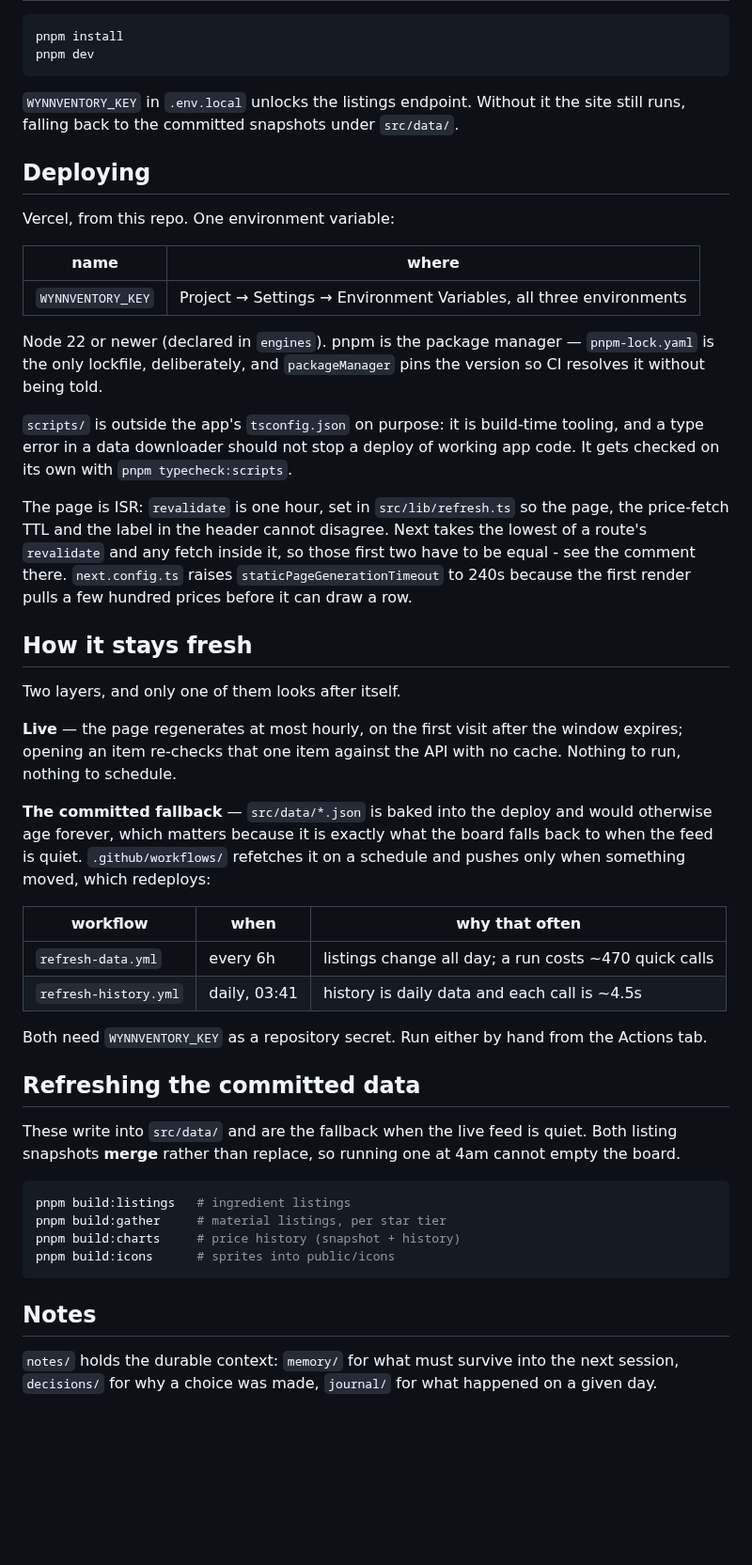
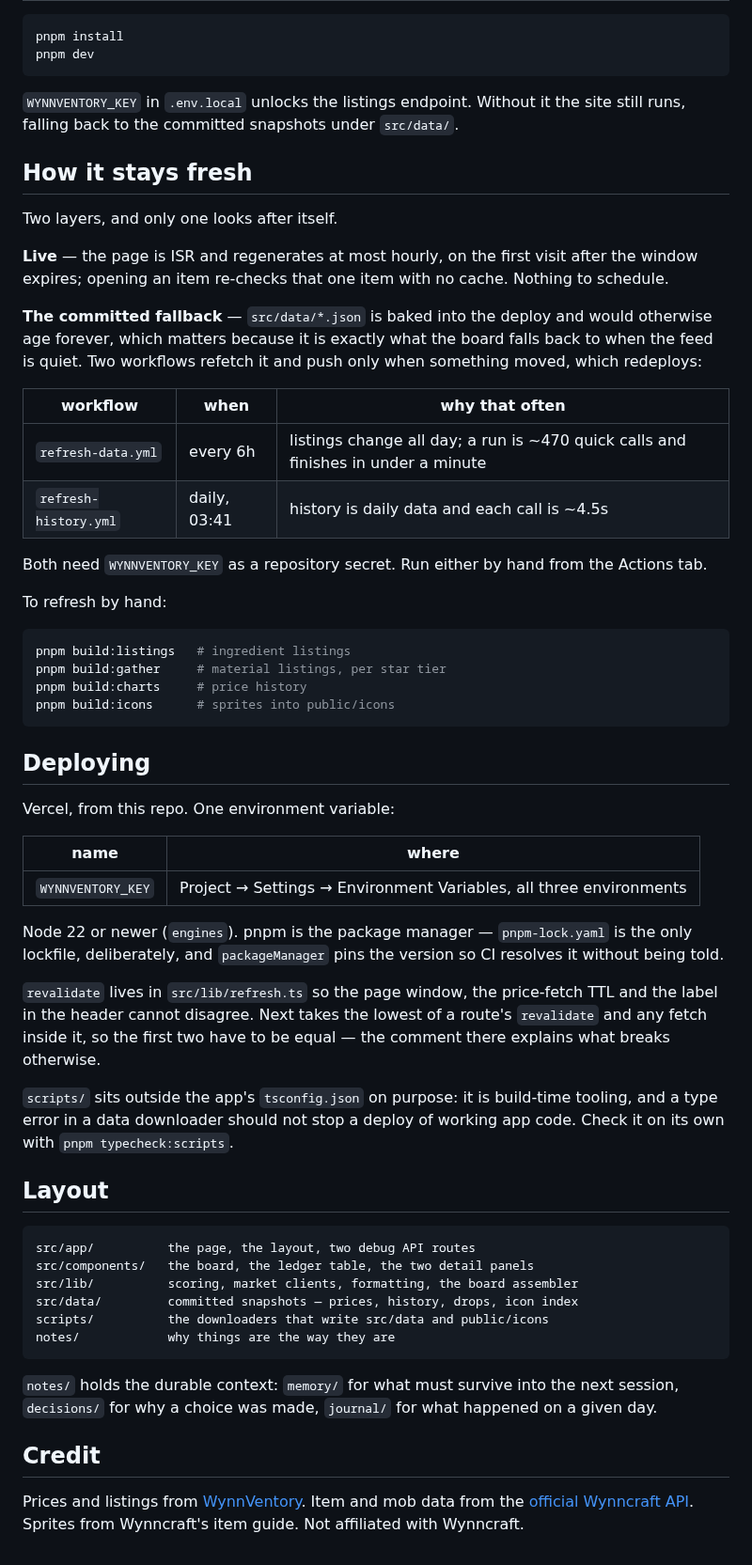
Before and after one commit to Fenish/wynnflip, a Markdown page: README.md, the part around one of its changes. Shown at 94% size. GitHub-like rendering; blank space fills up the shorter version.

````diff
--- a/README.md
+++ b/README.md
@@ -20,6 +52,36 @@ pnpm dev
 `WYNNVENTORY_KEY` in `.env.local` unlocks the listings endpoint. Without it the
 site still runs, falling back to the committed snapshots under `src/data/`.
 
+## How it stays fresh
+
+Two layers, and only one looks after itself.
+
+**Live** — the page is ISR and regenerates at most hourly, on the first visit
+after the window expires; opening an item re-checks that one item with no cache.
+Nothing to schedule.
+
+**The committed fallback** — `src/data/*.json` is baked into the deploy and would
+otherwise age forever, which matters because it is exactly what the board falls
+back to when the feed is quiet. Two workflows refetch it and push only when
+something moved, which redeploys:
+
+| workflow | when | why that often |
+|---|---|---|
+| `refresh-data.yml` | every 6h | listings change all day; a run is ~470 quick calls and finishes in under a minute |
+| `refresh-history.yml` | daily, 03:41 | history is daily data and each call is ~4.5s |
+
+Both need `WYNNVENTORY_KEY` as a repository secret. Run either by hand from the
+Actions tab.
+
+To refresh by hand:
+
+```bash
+pnpm build:listings   # ingredient listings
+pnpm build:gather     # material listings, per star tier
+pnpm build:charts     # price history
+pnpm build:icons      # sprites into public/icons
+```
+
 ## Deploying
 
 Vercel, from this repo. One environment variable:
@@ -28,57 +90,36 @@ Vercel, from this repo. One environment variable:
 |---|---|
 | `WYNNVENTORY_KEY` | Project → Settings → Environment Variables, all three environments |
 
-Node 22 or newer (declared in `engines`). pnpm is the package manager —
-`pnpm-lock.yaml` is the only lockfile, deliberately, and `packageManager` pins
-the version so CI resolves it without being told.
+Node 22 or newer (`engines`). pnpm is the package manager — `pnpm-lock.yaml` is
+the only lockfile, deliberately, and `packageManager` pins the version so CI
+resolves it without being told.
 
-`scripts/` is outside the app's `tsconfig.json` on purpose: it is build-time
+`revalidate` lives in `src/lib/refresh.ts` so the page window, the price-fetch
+TTL and the label in the header cannot disagree. Next takes the lowest of a
+route's `revalidate` and any fetch inside it, so the first two have to be equal —
+the comment there explains what breaks otherwise.
+
+`scripts/` sits outside the app's `tsconfig.json` on purpose: it is build-time
 tooling, and a type error in a data downloader should not stop a deploy of
-working app code. It gets checked on its own with `pnpm typecheck:scripts`.
+working app code. Check it on its own with `pnpm typecheck:scripts`.
 
-The page is ISR: `revalidate` is one hour, set in `src/lib/refresh.ts` so the
-page, the price-fetch TTL and the label in the header cannot disagree. Next
-takes the lowest of a route's `revalidate` and any fetch inside it, so those
-first two have to be equal - see the comment there. `next.config.ts` raises
-`staticPageGenerationTimeout` to 240s because the first render pulls a few
-hundred prices before it can draw a row.
+## Layout
 
-## How it stays fresh
-
-Two layers, and only one of them looks after itself.
-
-**Live** — the page regenerates at most hourly, on the first visit after the
-window expires; opening an item re-checks that one item against the API with no
-cache. Nothing to run, nothing to schedule.
-
-**The committed fallback** — `src/data/*.json` is baked into the deploy and
-would otherwise age forever, which matters because it is exactly what the board
-falls back to when the feed is quiet. `.github/workflows/` refetches it on a
-schedule and pushes only when something moved, which redeploys:
-
-| workflow | when | why that often |
-|---|---|---|
-| `refresh-data.yml` | every 6h | listings change all day; a run costs ~470 quick calls |
-| `refresh-history.yml` | daily, 03:41 | history is daily data and each call is ~4.5s |
-
-Both need `WYNNVENTORY_KEY` as a repository secret. Run either by hand from the
-Actions tab.
-
-## Refreshing the committed data
-
-These write into `src/data/` and are the fallback when the live feed is quiet.
-Both listing snapshots **merge** rather than replace, so running one at 4am
-cannot empty the board.
-
-```bash
-pnpm build:listings   # ingredient listings
-pnpm build:gather     # material listings, per star tier
-pnpm build:charts     # price history (snapshot + history)
-pnpm build:icons      # sprites into public/icons
 ```
-
-## Notes
+src/app/          the page, the layout, two debug API routes
+src/components/   the board, the ledger table, the two detail panels
+src/lib/          scoring, market clients, formatting, the board assembler
+src/data/         committed snapshots — prices, history, drops, icon index
+scripts/          the downloaders that write src/data and public/icons
+notes/            why things are the way they are
+```
 
 `notes/` holds the durable context: `memory/` for what must survive into the
 next session, `decisions/` for why a choice was made, `journal/` for what
 happened on a given day.
+
+## Credit
+
+Prices and listings from [WynnVentory](https://www.wynnventory.com). Item and
+mob data from the [official Wynncraft API](https://docs.wynncraft.com). Sprites
+from Wynncraft's item guide. Not affiliated with Wynncraft.
````
Also changed, not shown: other parts of README.md (+41 -9 lines), docs/board.png (added), docs/gather.png (added), 2 other files.
